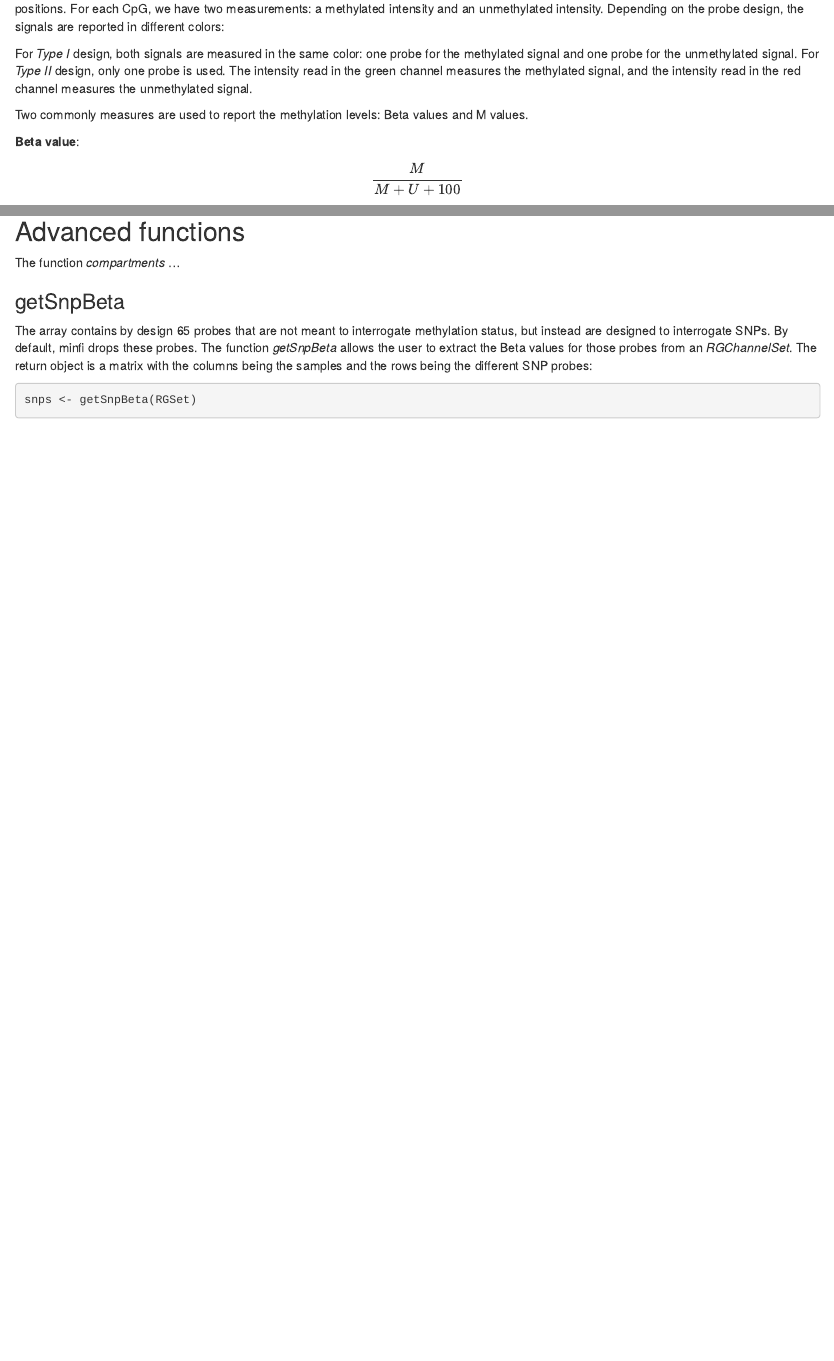
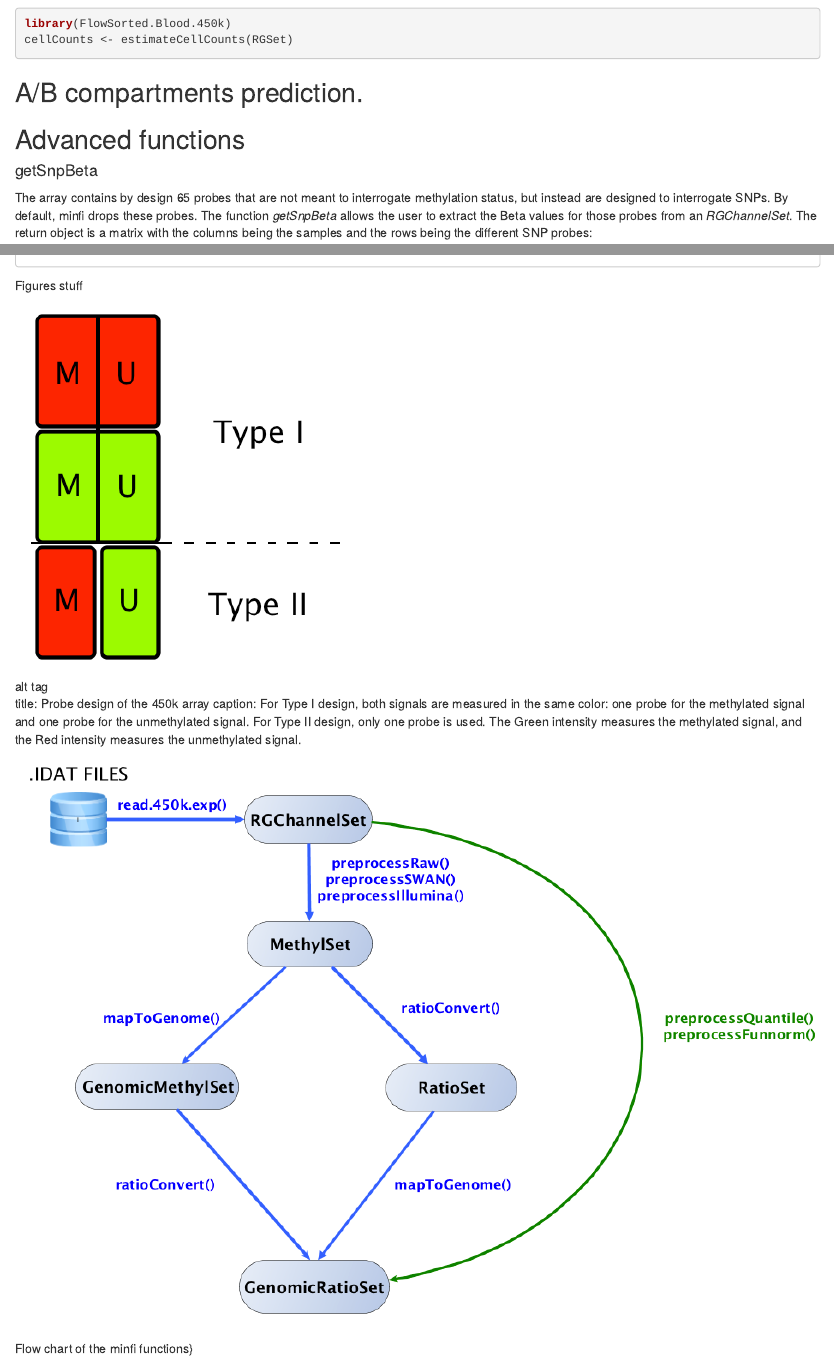
Before and after one commit to Jfortin1/bioc2015methylation, an R Markdown document (vignettes/methylation450k.Rmd): the page in a window 1100 px wide, from 810 px down before the commit and from 10100 px down after it, and a second part further down, joined at a grey line. Rendered offline with R 4.5, knitr and Pandoc, with nearby package versions; some code elsewhere in the file could not run offline.

Commit message:
Added figures

````diff
--- a/vignettes/methylation450k.Rmd
+++ b/vignettes/methylation450k.Rmd
@@ -493,9 +493,7 @@ cellCounts <- estimateCellCounts(RGSet)
 
 ## Advanced functions
 
-The function *compartments* ...
-
-### getSnpBeta
+#### getSnpBeta
 
 The array contains by design 65 probes that are not meant to interrogate methylation status, but instead are designed to interrogate SNPs. By default, minfi drops these probes. The function *getSnpBeta*  allows the user to extract the Beta values for those probes from an *RGChannelSet*. The return object is a matrix with the columns being the samples and the rows being the different SNP probes:
 
@@ -529,3 +527,15 @@ with all code used in the analysis.
 ```{r}
 sessionInfo()
 ```
+
+
+Figures stuff
+
+![alt tag](./figures/designNew.png)
+
+title: Probe design of the 450k array
+caption:
+For Type I design, both signals are measured in the same color: one probe for the methylated signal and one probe for the unmethylated signal. For Type II design, only one probe is used. The  Green intensity measures the methylated signal, and the Red intensity measures the unmethylated signal.
+
+![alt tag](./figures/flowChart.png)
+Flow chart of the minfi functions}
````
Also changed, not shown: vignettes/methylation450k.Rmd (2 more changed lines).
